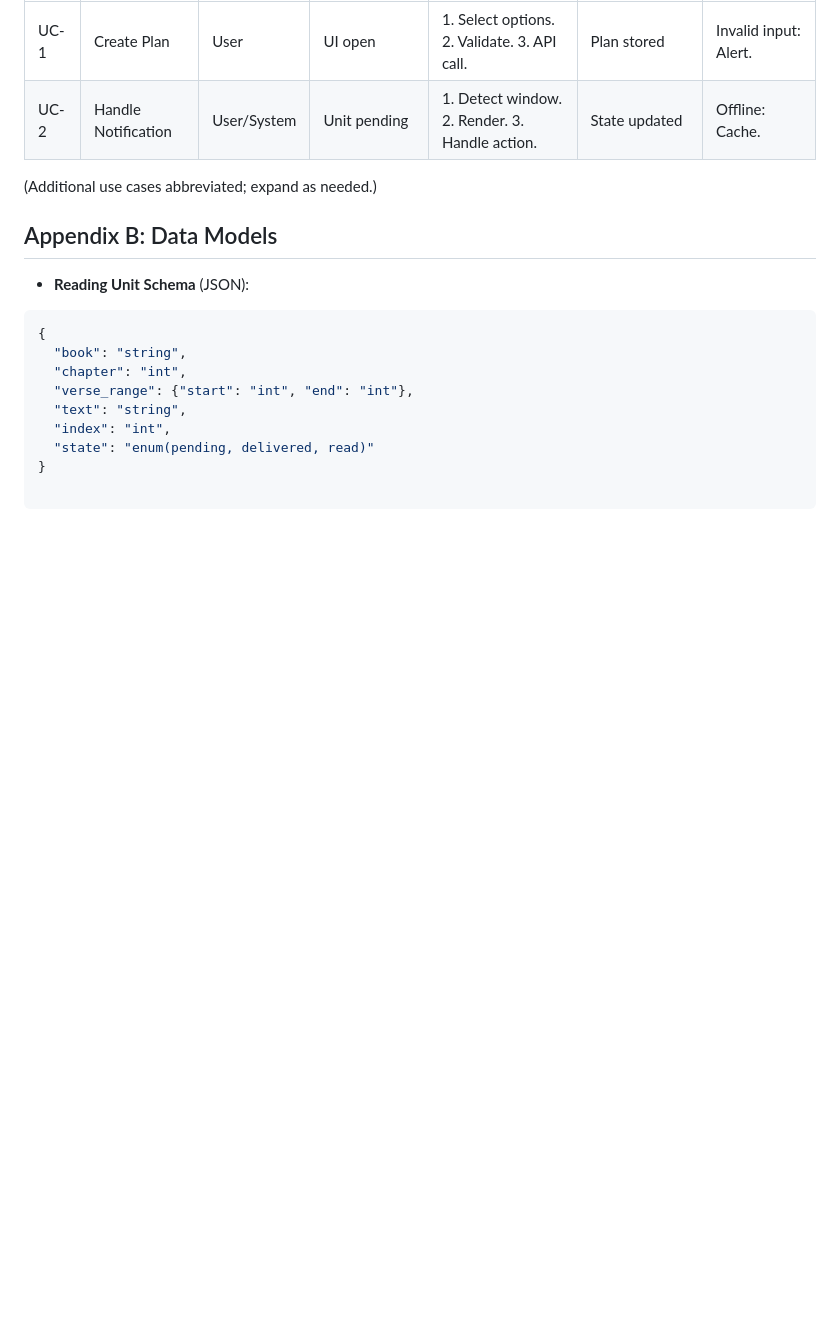
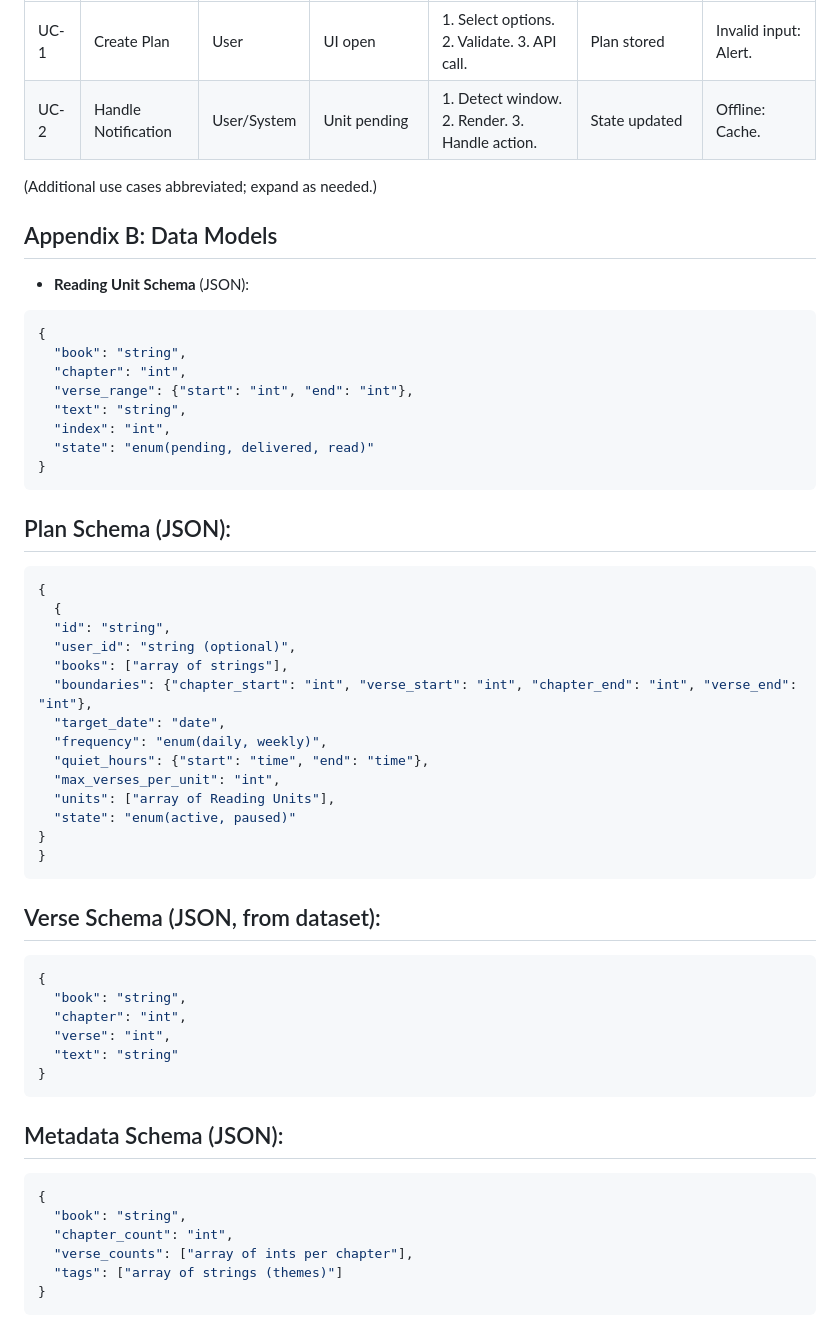
Before and after one commit to dagiteferi/read-Bible-from-browser-extension, a Markdown page: Discriptions/Srs.md, the part around the change. GitHub-like rendering; blank space fills up the shorter version.

Commit message:
added data models

````diff
--- a/Discriptions/Srs.md
+++ b/Discriptions/Srs.md
@@ -247,3 +247,42 @@ FR-4.6.2: MUST ensure zero verse loss per device.
   "index": "int",
   "state": "enum(pending, delivered, read)"
 }
+```
+
+## Plan Schema (JSON):
+```json
+{
+  {
+  "id": "string",
+  "user_id": "string (optional)",
+  "books": ["array of strings"],
+  "boundaries": {"chapter_start": "int", "verse_start": "int", "chapter_end": "int", "verse_end": "int"},
+  "target_date": "date",
+  "frequency": "enum(daily, weekly)",
+  "quiet_hours": {"start": "time", "end": "time"},
+  "max_verses_per_unit": "int",
+  "units": ["array of Reading Units"],
+  "state": "enum(active, paused)"
+}
+}
+```
+
+## Verse Schema (JSON, from dataset):
+```json
+{
+  "book": "string",
+  "chapter": "int",
+  "verse": "int",
+  "text": "string"
+}
+```
+
+## Metadata Schema (JSON):
+```json
+{
+  "book": "string",
+  "chapter_count": "int",
+  "verse_counts": ["array of ints per chapter"],
+  "tags": ["array of strings (themes)"]
+}
+```
````
